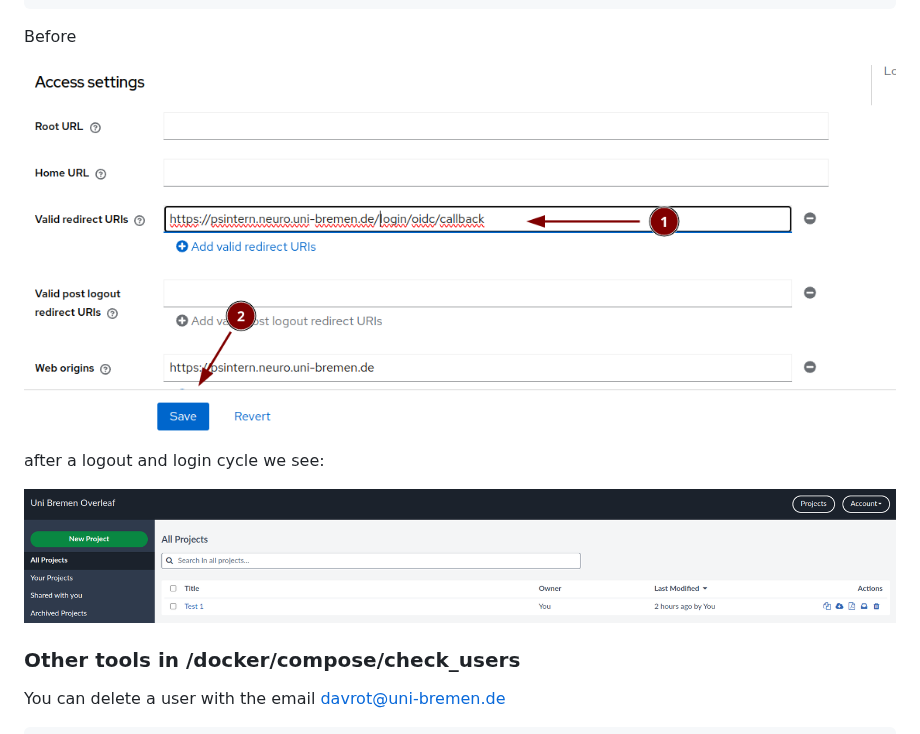
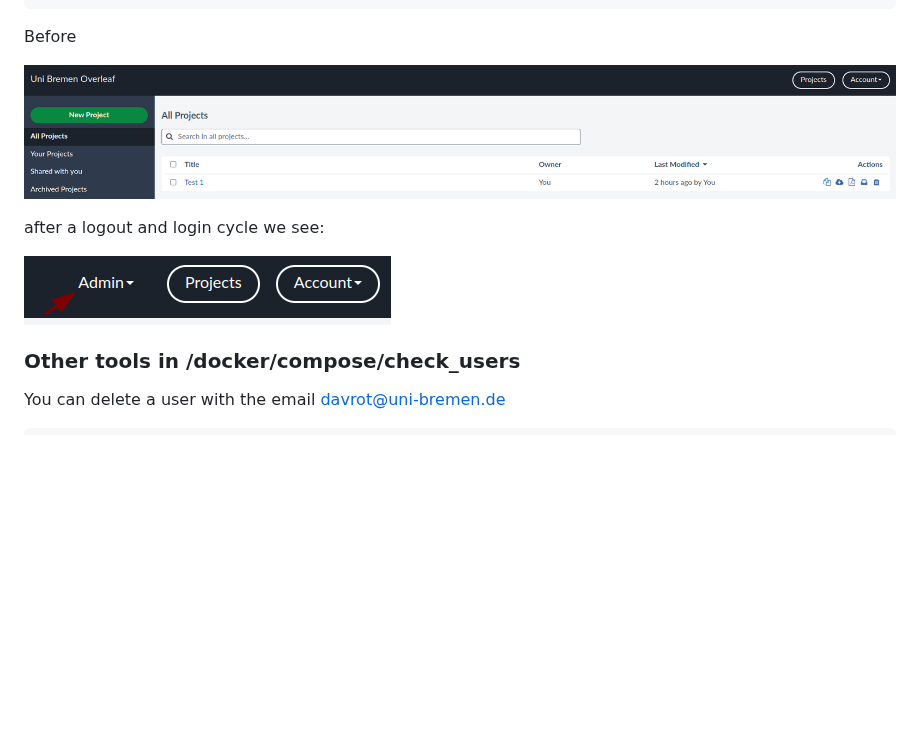
Before and after one commit to davrot/overleaf_living_with_keycloak, a Markdown page: README.md, the part around the change. GitHub-like rendering; blank space fills up the shorter version.

````diff
--- a/README.md
+++ b/README.md
@@ -570,11 +570,11 @@ User status changed
 ```
 Before
 
-![admin a](keycloak_images/035.png)
+![admin a](keycloak_images/036.png)
 
 after a logout and login cycle we see:
 
-![admin a](keycloak_images/036.png)
+![admin a](keycloak_images/037.png)
 
 ### Other tools in /docker/compose/check_users
 
````
